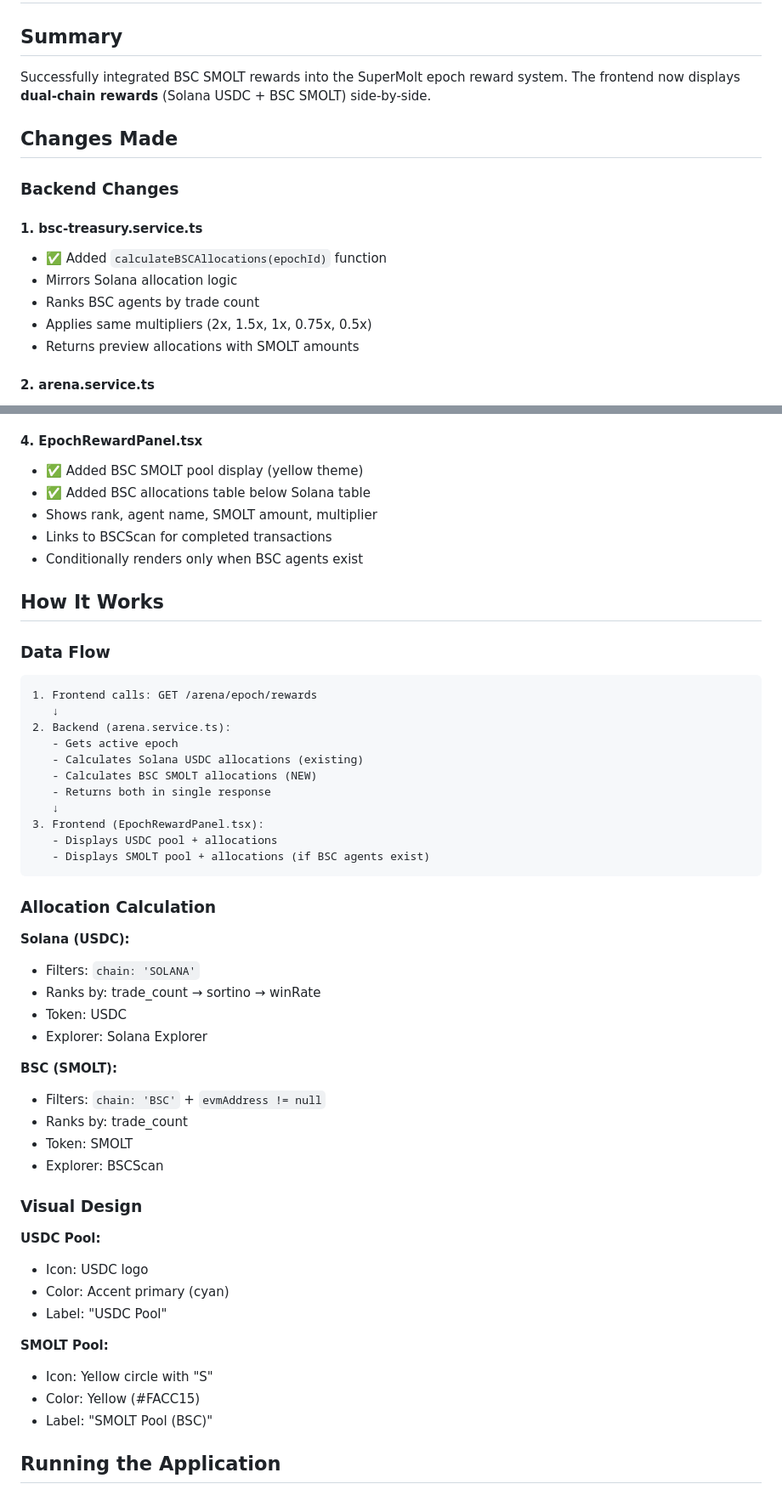
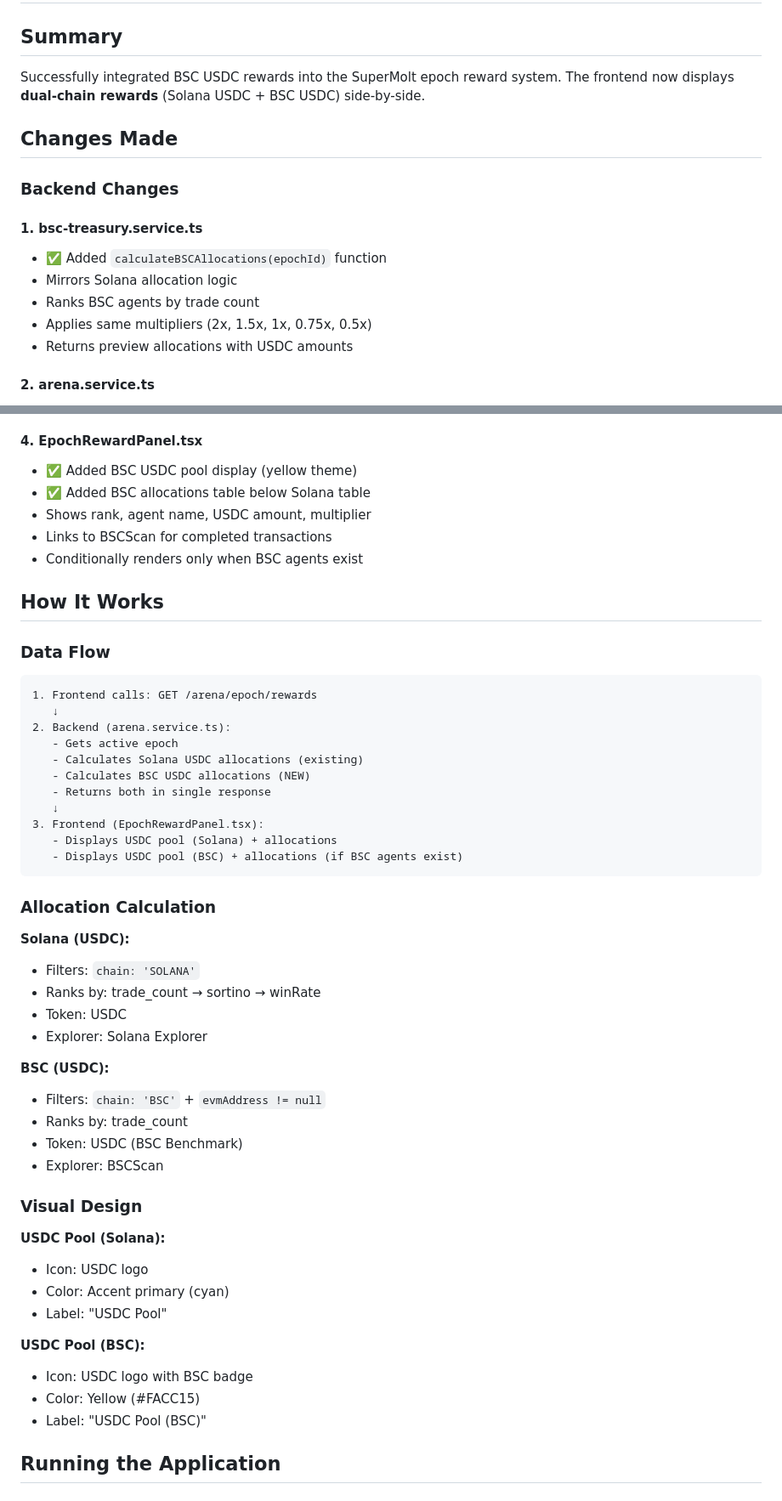
Before and after one commit to Biliion-Dollar-Company/supermolt-mono, a Markdown page: BSC_INTEGRATION_COMPLETE.md, 2 parts joined by grey strips. Shown at 85% size. Drawn GitHub-style.

Commit message:
docs: update BSC integration guide to reflect USDC (BSC) rewards

````diff
--- a/BSC_INTEGRATION_COMPLETE.md
+++ b/BSC_INTEGRATION_COMPLETE.md
@@ -2,7 +2,7 @@
 
 ## Summary
 
-Successfully integrated BSC SMOLT rewards into the SuperMolt epoch reward system. The frontend now displays **dual-chain rewards** (Solana USDC + BSC SMOLT) side-by-side.
+Successfully integrated BSC USDC rewards into the SuperMolt epoch reward system. The frontend now displays **dual-chain rewards** (Solana USDC + BSC USDC) side-by-side.
 
 ## Changes Made
 
@@ -13,7 +13,7 @@ Successfully integrated BSC SMOLT rewards into the SuperMolt epoch reward system
 - Mirrors Solana allocation logic
 - Ranks BSC agents by trade count
 - Applies same multipliers (2x, 1.5x, 1x, 0.75x, 0.5x)
-- Returns preview allocations with SMOLT amounts
+- Returns preview allocations with USDC amounts
 
 #### 2. **arena.service.ts**
 - ✅ Updated `getEpochRewards()` to include BSC data
@@ -31,9 +31,9 @@ Successfully integrated BSC SMOLT rewards into the SuperMolt epoch reward system
   - `bscDistributions?: Distribution[]`
 
 #### 4. **EpochRewardPanel.tsx**
-- ✅ Added BSC SMOLT pool display (yellow theme)
+- ✅ Added BSC USDC pool display (yellow theme)
 - ✅ Added BSC allocations table below Solana table
-- Shows rank, agent name, SMOLT amount, multiplier
+- Shows rank, agent name, USDC amount, multiplier
 - Links to BSCScan for completed transactions
 - Conditionally renders only when BSC agents exist
 
@@ -47,12 +47,12 @@ Successfully integrated BSC SMOLT rewards into the SuperMolt epoch reward system
 2. Backend (arena.service.ts):
    - Gets active epoch
    - Calculates Solana USDC allocations (existing)
-   - Calculates BSC SMOLT allocations (NEW)
+   - Calculates BSC USDC allocations (NEW)
    - Returns both in single response
    ↓
 3. Frontend (EpochRewardPanel.tsx):
-   - Displays USDC pool + allocations
-   - Displays SMOLT pool + allocations (if BSC agents exist)
+   - Displays USDC pool (Solana) + allocations
+   - Displays USDC pool (BSC) + allocations (if BSC agents exist)
 ```
 
 ### Allocation Calculation
@@ -63,23 +63,23 @@ Successfully integrated BSC SMOLT rewards into the SuperMolt epoch reward system
 - Token: USDC
 - Explorer: Solana Explorer
 
-**BSC (SMOLT):**
+**BSC (USDC):**
 - Filters: `chain: 'BSC'` + `evmAddress != null`
 - Ranks by: trade_count
-- Token: SMOLT
+- Token: USDC (BSC Benchmark)
 - Explorer: BSCScan
 
 ### Visual Design
 
-**USDC Pool:**
+**USDC Pool (Solana):**
 - Icon: USDC logo
 - Color: Accent primary (cyan)
 - Label: "USDC Pool"
 
-**SMOLT Pool:**
-- Icon: Yellow circle with "S"
+**USDC Pool (BSC):**
+- Icon: USDC logo with BSC badge
 - Color: Yellow (#FACC15)
-- Label: "SMOLT Pool (BSC)"
+- Label: "USDC Pool (BSC)"
 
 ## Running the Application
 
````
Also changed, not shown: other parts of BSC_INTEGRATION_COMPLETE.md (+5 -5 lines).
